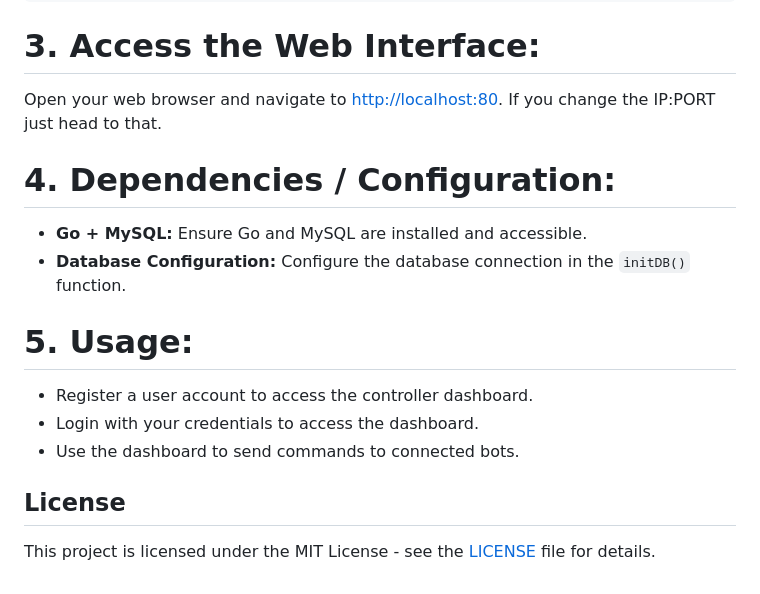
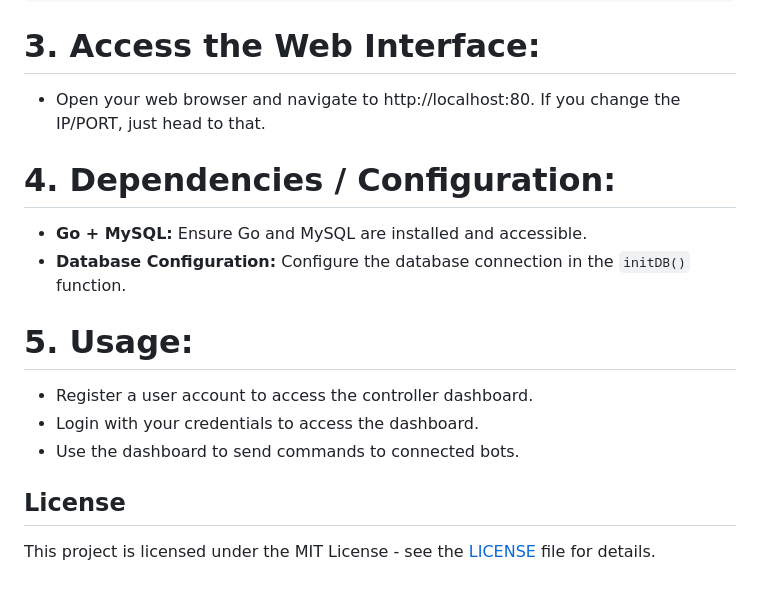
Before and after one commit to Birdo1221/GoDDos-Html, a Markdown page: README.md, the part around one of its changes. Rendered like a GitHub page.

````diff
--- a/README.md
+++ b/README.md
@@ -65,22 +67,16 @@ To deploy and use GoDDos-Html, follow these steps:
    ```
 
 # 3. **Access the Web Interface:**
-
-   Open your web browser and navigate to [http://localhost:80](http://localhost:80).
-   If you change the IP:PORT just head to that.
-
+   - Open your web browser and navigate to http://localhost:80. If you change the IP/PORT, just head to that.
 
 # 4. **Dependencies / Configuration:**
-
-   - **Go + MySQL:** Ensure Go and MySQL are installed and accessible.
-   - **Database Configuration:** Configure the database connection in the `initDB()` function.
+- **Go + MySQL:** Ensure Go and MySQL are installed and accessible.
+- **Database Configuration:** Configure the database connection in the `initDB()` function.
 
 # 5. **Usage:**
-
-   - Register a user account to access the controller dashboard.
-   - Login with your credentials to access the dashboard.
-   - Use the dashboard to send commands to connected bots.
+- Register a user account to access the controller dashboard.
+- Login with your credentials to access the dashboard.
+- Use the dashboard to send commands to connected bots.
 
 ## License
-
 This project is licensed under the MIT License - see the [LICENSE](LICENSE) file for details.
````
Also changed, not shown: other parts of README.md (+18 -16 lines).
